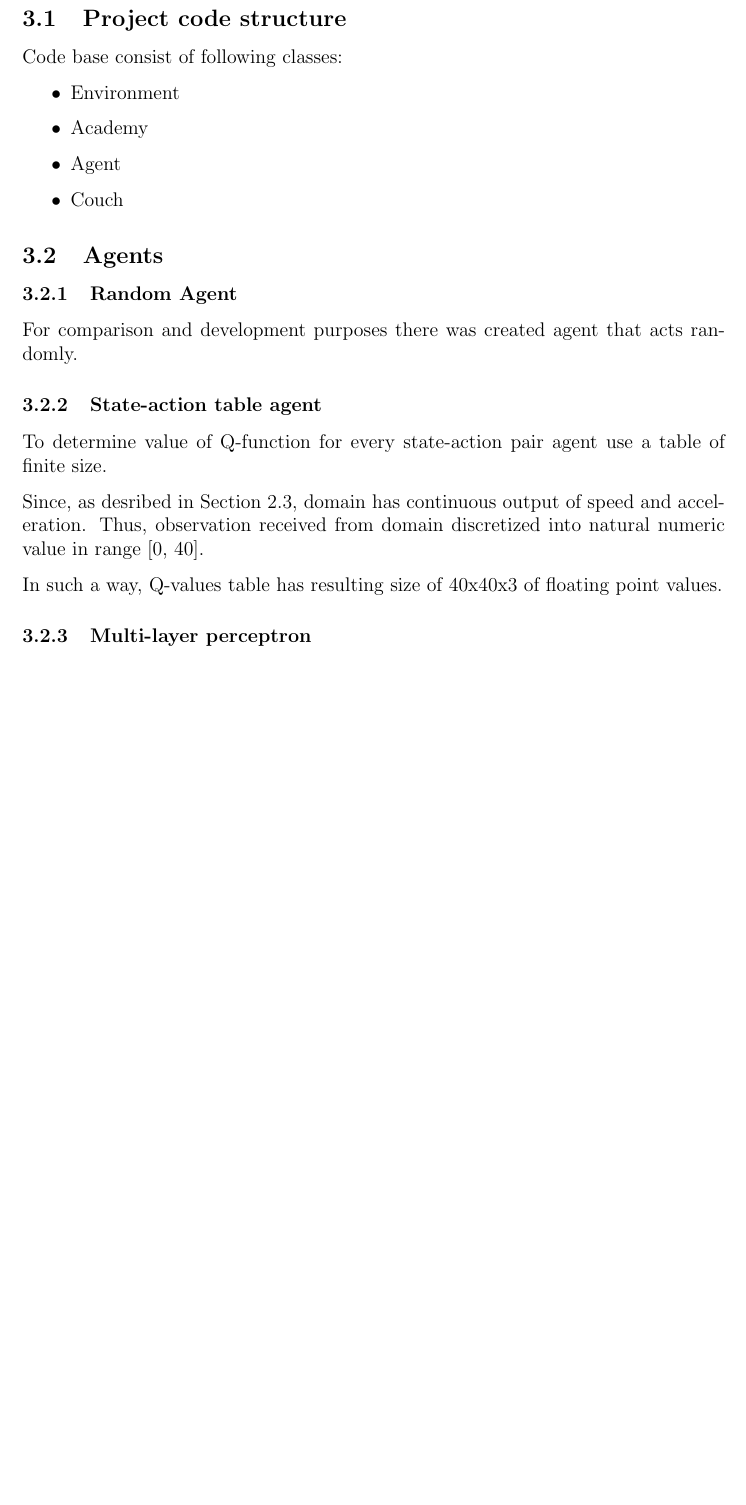
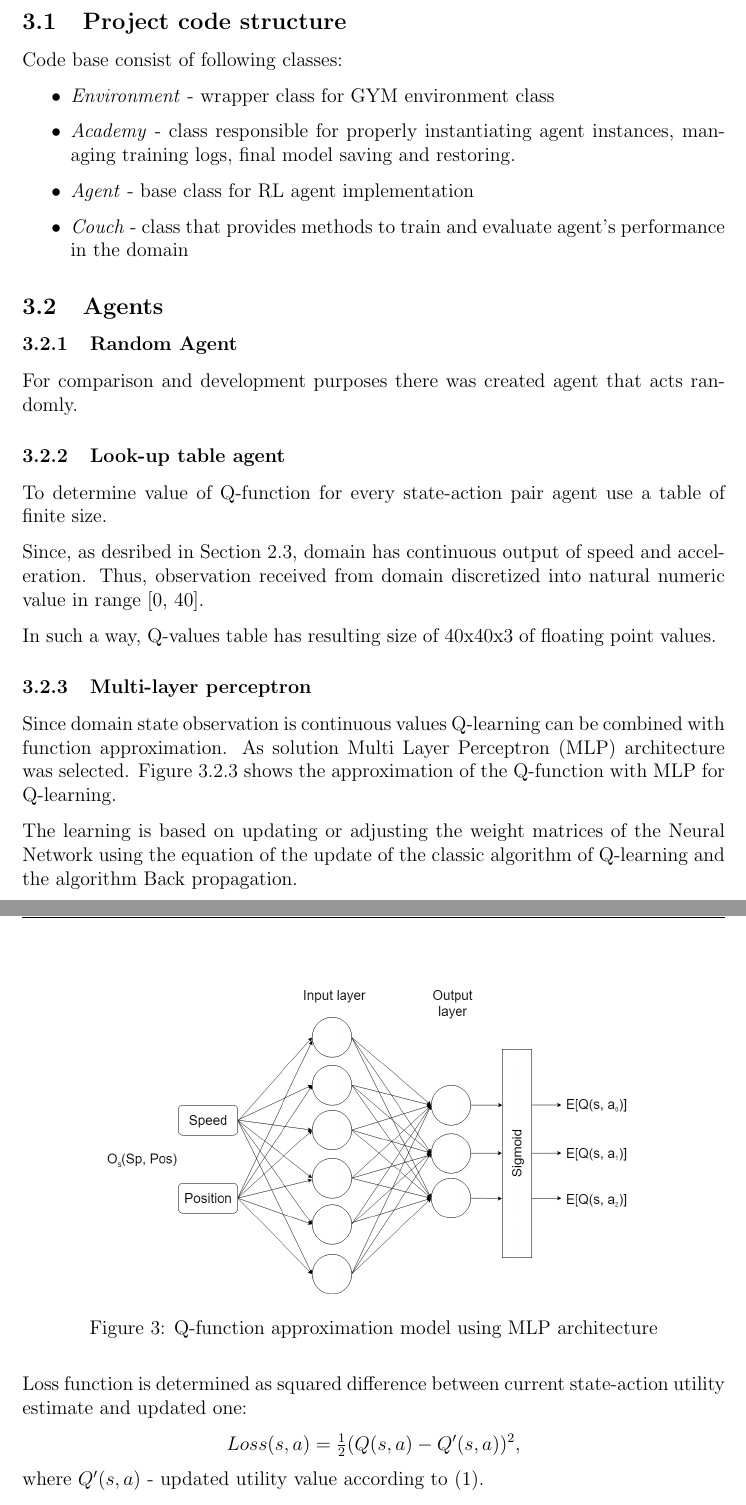
Before and after one commit to dhorpynchenko/reinforcement-learning, a LaTeX document (report/report.tex): part of page 7 of 10 before the commit and two parts of pages 7 and 8 of 11 after it, the two joined at a grey line, cut so that both start at the same text, the shorter picture padded with empty space. Compiled offline with pdfLaTeX.

Commit message:
report WIP

```diff
--- a/report/report.tex
+++ b/report/report.tex
@@ -161,19 +164,34 @@ where $True$ - termination of episode due to reaching of the goal or taking \tex
 \subsection{Project code structure}{
 Code base consist of following classes:
 \begin{itemize}
-\item Environment
-\item Academy
-\item Agent
-\item Couch
+\item \textit{Environment} - wrapper class for GYM environment class
+\item \textit{Academy} - class responsible for properly instantiating agent instances, managing training logs, final model saving and restoring.
+\item \textit{Agent} - base class for RL agent implementation
+\item \textit{Couch} - class that provides methods to train and evaluate agent's performance in the domain
 \end{itemize}
 }
 \subsection{Agents}
 \subsubsection{Random Agent}{For comparison and development purposes there was created agent that acts randomly.}
-\subsubsection{State-action table agent}{To determine value of Q-function for every state-action pair agent use a table of finite size.\par
+\subsubsection{Look-up table agent}{
+To determine value of Q-function for every state-action pair agent use a table of finite size.\par
 Since, as desribed in Section~\ref{subsec:spec}, domain has continuous output of speed and acceleration. Thus, observation received from domain discretized into natural numeric value in range [0, 40].\par
 In such a way, Q-values table has resulting size of 40x40x3 of floating point values.
+}
 \subsubsection{Multi-layer perceptron}{
-
+Since domain state observation is continuous values Q-learning can be combined with function approximation. As solution Multi Layer Perceptron (MLP) architecture was selected. Figure~\ref{mlp_model} shows the approximation of the Q-function with MLP for Q-learning.\par
+\begin{figure}[h!]
+\begin{center}
+\includegraphics[scale=0.3]{images/mlp_model.png}
+\label{mlp_model}
+\caption{Q-function approximation model using MLP architecture}
+\end{center}
+\end{figure}
+The learning is based on updating or adjusting the weight matrices of the Neural Network using the equation of the update of the classic algorithm of Q-learning and the algorithm Back propagation.\par
+Loss function is determined as squared difference between current state-action utility estimate and updated one:
+\begin{center}
+$Loss(s, a) = \frac{1}{2}(Q(s, a) - Q'(s, a))^2$,
+\end{center}
+where $Q'(s, a)$ - updated utility value according to (\ref{q_update}).
 }
 \newpage
 \section{Results}{
```
Also changed, not shown: report/images/mlp_model.png (added), report/report.tex (11 more changed lines).
